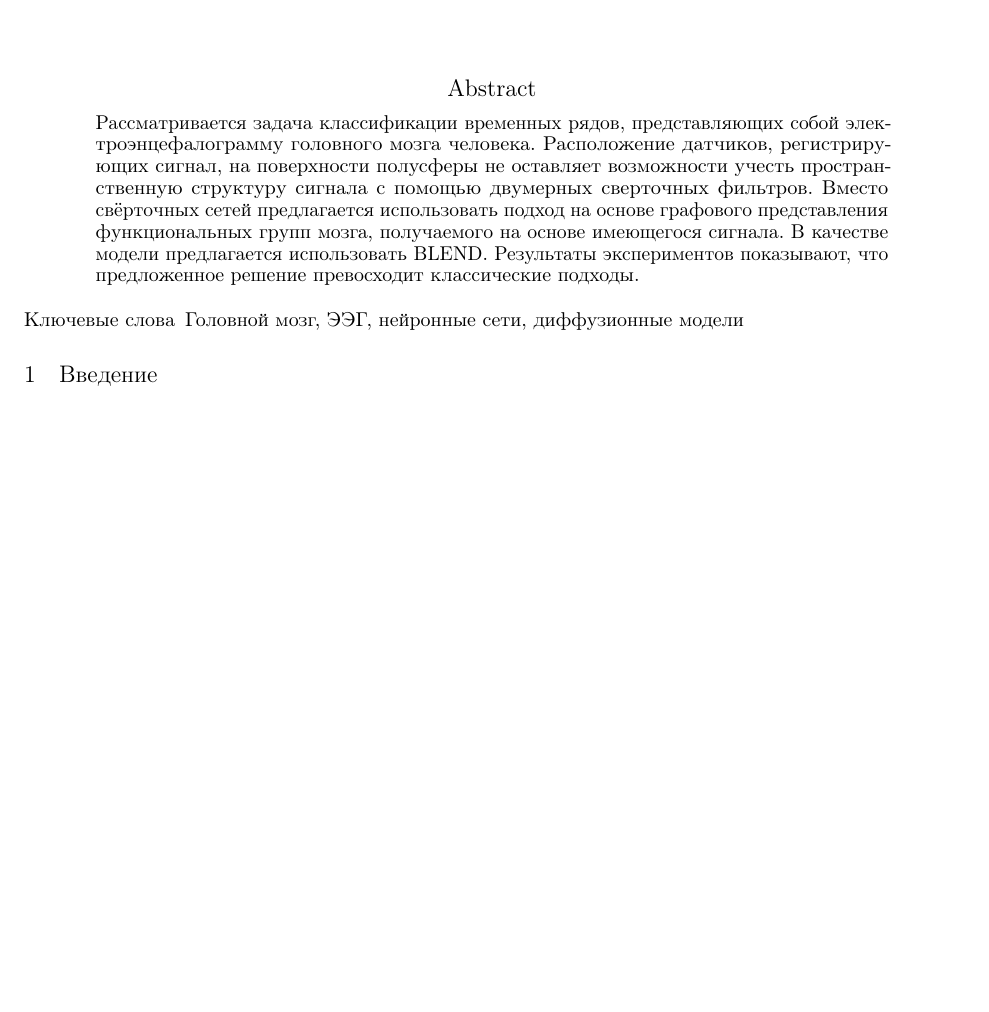
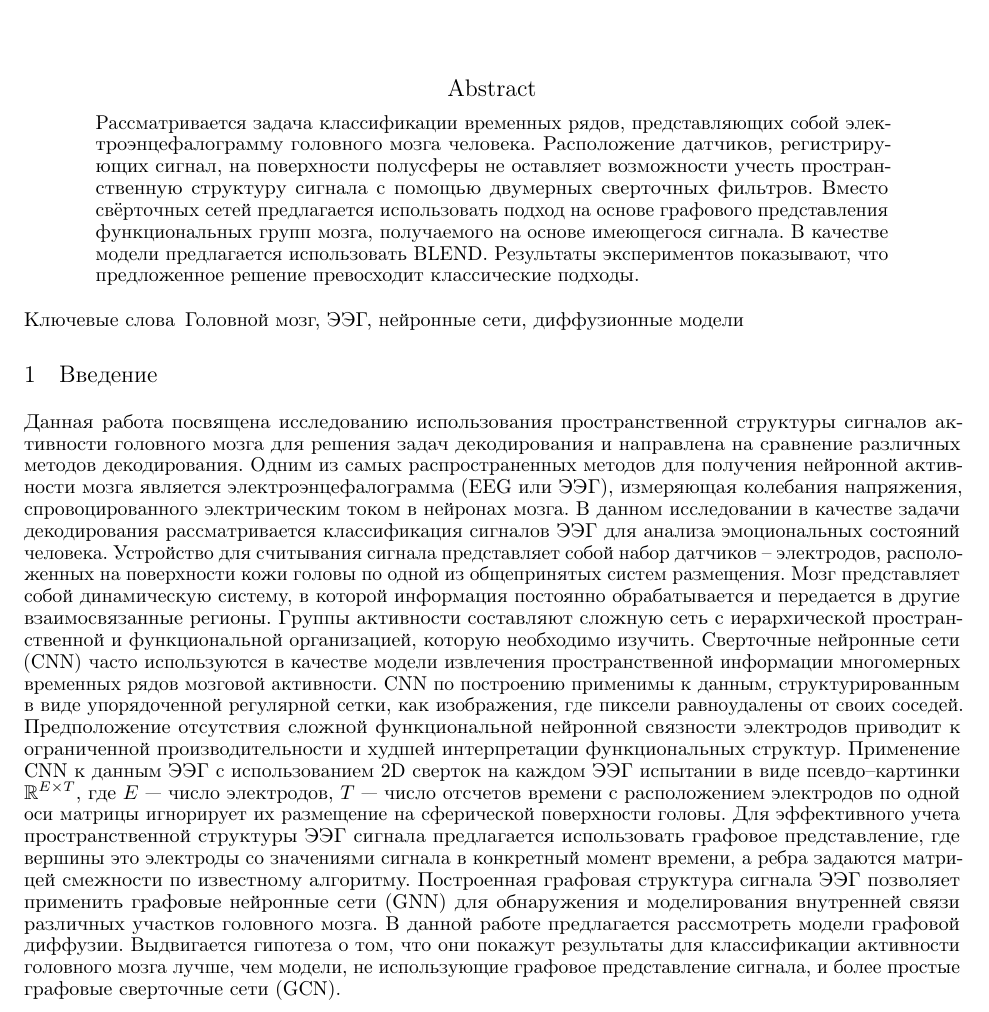
Before and after one commit to intsystems/2024-Project-159, a LaTeX paper (paper/Ignatev/main.tex): part of the page, cut so that both start at the same text, the shorter picture padded with empty space. Compiled offline with pdfLaTeX.

Commit message:
Added introduction

```diff
--- a/paper/Ignatev/main.tex
+++ b/paper/Ignatev/main.tex
@@ -65,7 +65,19 @@
 \keywords{Головной мозг, ЭЭГ, нейронные сети, диффузионные модели}
 
 \section{Введение}
-
+Данная работа посвящена исследованию использования пространственной структуры сигналов активности головного мозга для решения задач декодирования и направлена на сравнение различных методов декодирования. Одним из самых распространенных методов для получения нейронной активности мозга является электроэнцефалограмма (EEG или ЭЭГ), измеряющая колебания
+напряжения, спровоцированного электрическим током в нейронах мозга. В данном исследовании в качестве задачи декодирования рассматривается классификация сигналов ЭЭГ для анализа эмоциональных состояний человека. Устройство для считывания сигнала представляет собой
+набор датчиков – электродов, расположенных на поверхности кожи головы по одной
+из общепринятых систем размещения. Мозг представляет собой динамическую систему, в которой информация постоянно обрабатывается и передается в другие взаимосвязанные регионы. Группы
+активности составляют сложную сеть с иерархической пространственной и функциональной организацией, которую необходимо изучить. Сверточные нейронные
+сети (CNN) часто используются в качестве модели извлечения пространственной информации многомерных временных рядов мозговой активности. CNN по построению применимы к
+данным, структурированным в виде упорядоченной регулярной сетки, как изображения, где пиксели равноудалены от своих соседей. Предположение отсутствия сложной
+функциональной нейронной связности электродов приводит к ограниченной производительности и худшей интерпретации функциональных структур. Применение CNN
+к данным ЭЭГ с использованием 2D сверток на каждом ЭЭГ испытании в виде псевдо–картинки $\mathbb{R}^{E\times T}$, где $E$ — число
+электродов, $T$ — число отсчетов времени с расположением электродов по одной оси матрицы игнорирует их размещение на сферической поверхности головы. Для эффективного учета пространственной структуры ЭЭГ сигнала предлагается использовать графовое представление, где вершины это электроды со значениями
+сигнала в конкретный момент времени, а ребра задаются матрицей смежности по известному алгоритму. Построенная графовая структура сигнала ЭЭГ позволяет применить графовые
+нейронные сети (GNN) для обнаружения и моделирования внутренней связи
+различных участков головного мозга. В данной работе предлагается рассмотреть модели графовой диффузии. Выдвигается гипотеза о том, что они покажут результаты для классификации активности головного мозга лучше, чем модели, не использующие графовое представление сигнала, и более простые графовые сверточные сети (GCN).
 \bibliographystyle{unsrtnat}
 %\bibliography{references}
 
```
Also changed, not shown: paper/Ignatev/Ignatev2024FunctionalGroups.pdf.
